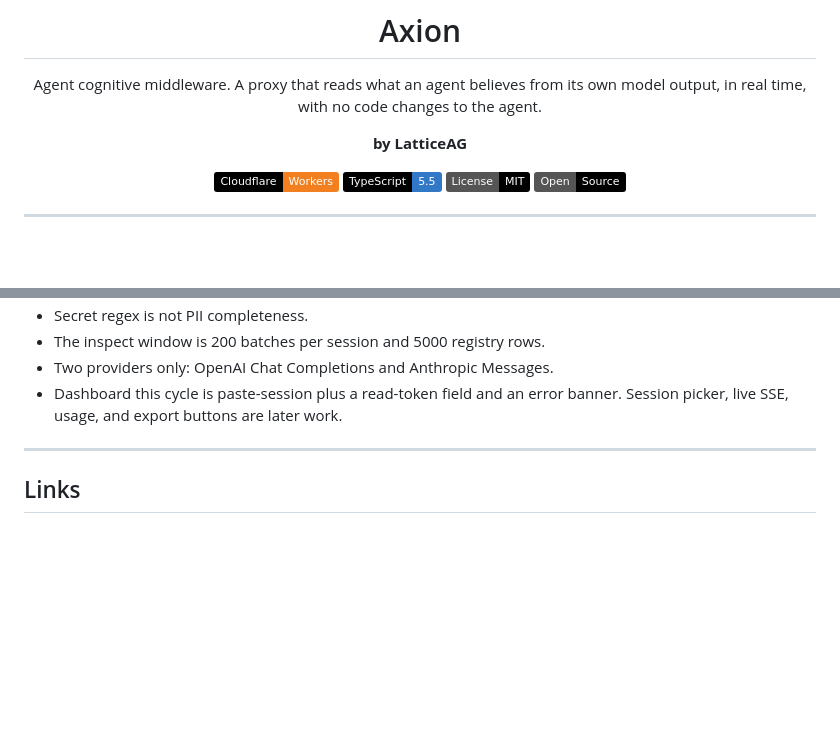
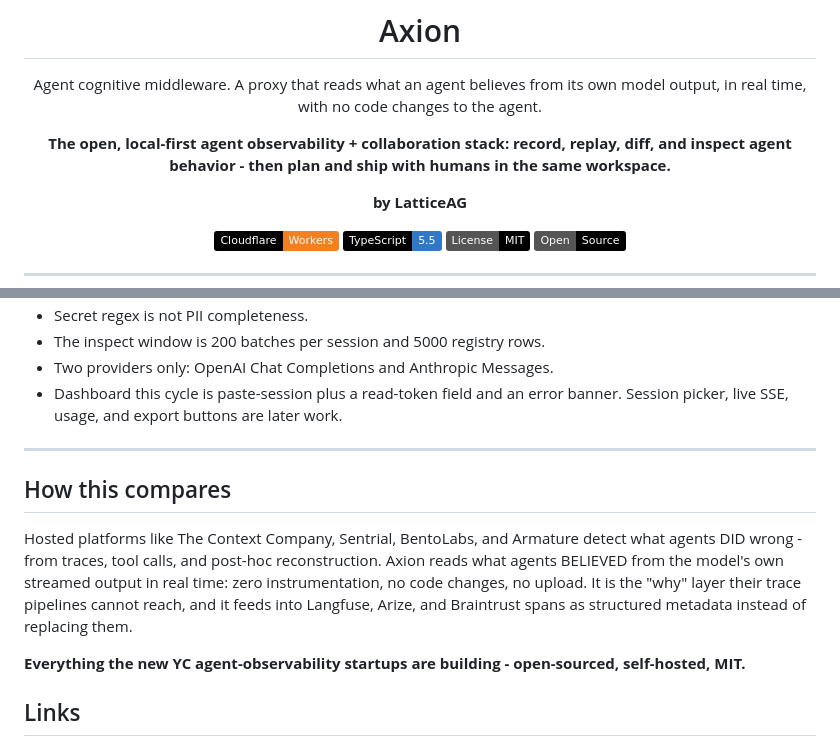
Before and after one commit to LatticeAG/Axion, a Markdown page: README.md, 2 parts joined by grey strips. GitHub-like rendering; badges without logos; blank space fills up the shorter version.

Commit message:
docs: add named comparison + positioning to README

```diff
--- a/README.md
+++ b/README.md
@@ -3,6 +3,8 @@
 # Axion
 
 Agent cognitive middleware. A proxy that reads what an agent believes from its own model output, in real time, with no code changes to the agent.
+
+**The open, local-first agent observability + collaboration stack: record, replay, diff, and inspect agent behavior - then plan and ship with humans in the same workspace.**
 
 **by LatticeAG**
 
@@ -256,6 +258,12 @@ axion/
 
 ---
 
+## How this compares
+
+Hosted platforms like The Context Company, Sentrial, BentoLabs, and Armature detect what agents DID wrong - from traces, tool calls, and post-hoc reconstruction. Axion reads what agents BELIEVED from the model's own streamed output in real time: zero instrumentation, no code changes, no upload. It is the "why" layer their trace pipelines cannot reach, and it feeds into Langfuse, Arize, and Braintrust spans as structured metadata instead of replacing them.
+
+**Everything the new YC agent-observability startups are building - open-sourced, self-hosted, MIT.**
+
 ## Links
 
 - **Source:** [github.com/LatticeAG/Axion](https://github.com/LatticeAG/Axion)
```
